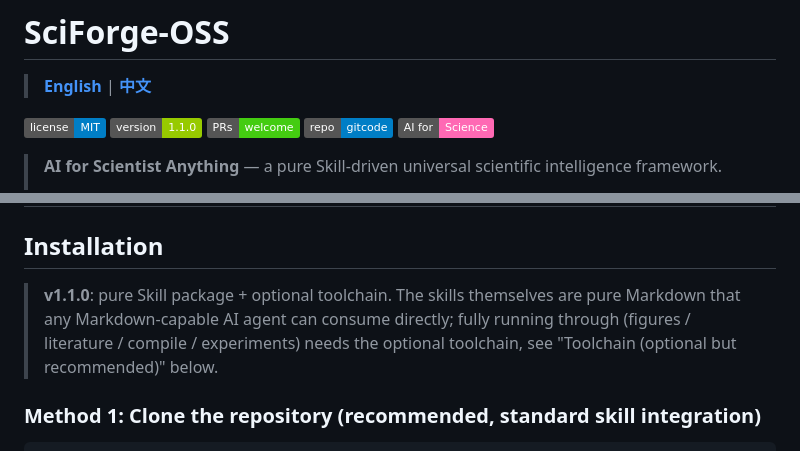
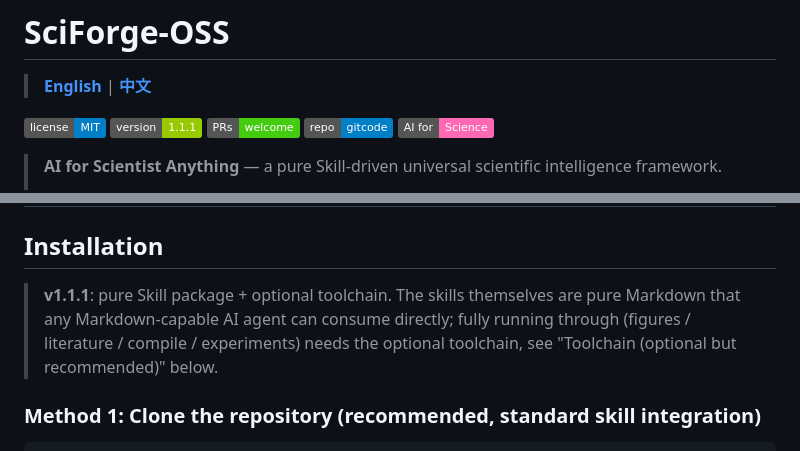
Before and after one commit to hackerjackL/SciForge-OSS, a Markdown page: README.md, 2 parts joined by grey strips. GitHub-like rendering; badges without logos.

```diff
--- a/README.md
+++ b/README.md
@@ -3,7 +3,7 @@
 > **[English](README.md)** | **[中文](README.zh.md)**
 
 [![License](https://img.shields.io/badge/license-MIT-blue.svg)](LICENSE)
-[![Version](https://img.shields.io/badge/version-1.1.0-green.svg)](CHANGELOG.md)
+[![Version](https://img.shields.io/badge/version-1.1.1-green.svg)](CHANGELOG.md)
 [![PRs Welcome](https://img.shields.io/badge/PRs-welcome-brightgreen.svg)](CONTRIBUTING.md)
 [![GitHub](https://img.shields.io/badge/repo-gitcode-blue)](https://gitcode.com/GewisLab/SciForge-OSS)
 [![AI for Science](https://img.shields.io/badge/AI%20for-Science-ff69b4)](https://gitcode.com/GewisLab/SciForge-OSS)
@@ -51,7 +51,7 @@ SciForge-OSS distills **4 universal meta-skills**, handling any problem with one
 
 ## Installation
 
-> **v1.1.0**: pure Skill package + optional toolchain. The skills themselves are pure Markdown that any Markdown-capable AI agent can consume directly; fully running through (figures / literature / compile / experiments) needs the optional toolchain, see "Toolchain (optional but recommended)" below.
+> **v1.1.1**: pure Skill package + optional toolchain. The skills themselves are pure Markdown that any Markdown-capable AI agent can consume directly; fully running through (figures / literature / compile / experiments) needs the optional toolchain, see "Toolchain (optional but recommended)" below.
 
 ### Method 1: Clone the repository (recommended, standard skill integration)
 
```
Also changed, not shown: README.zh.md (+2 -2 lines).
